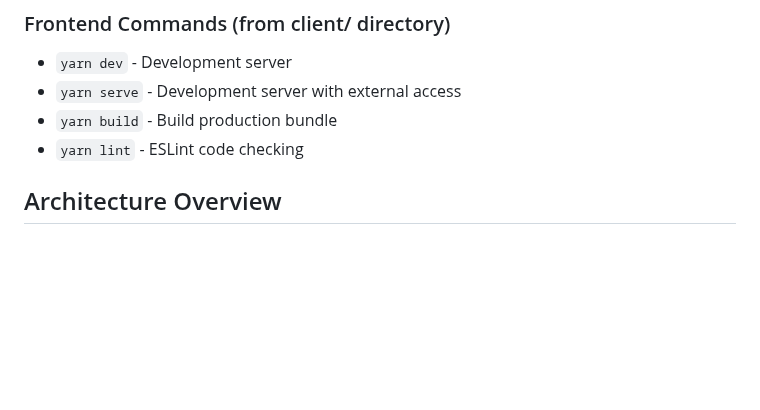
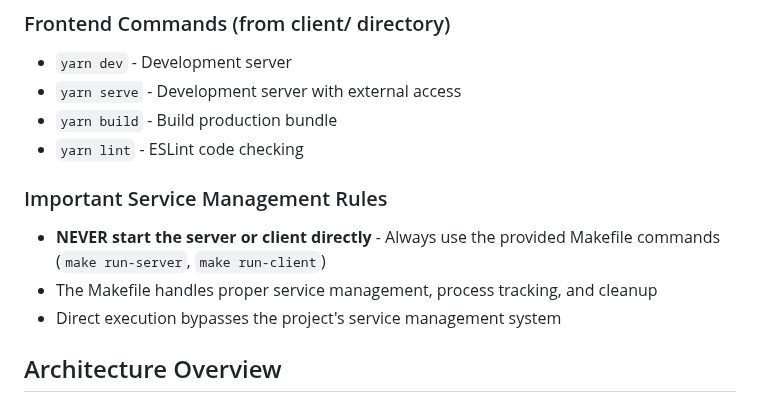
Before and after one commit to BreakTheBeta/SplashClub, a Markdown page: CLAUDE.md, the part around the change. GitHub-like rendering; blank space fills up the shorter version.

Commit message:
ww/improved claude

```diff
--- a/CLAUDE.md
+++ b/CLAUDE.md
@@ -23,6 +23,11 @@ This file provides guidance to Claude Code (claude.ai/code) when working with co
 - `yarn serve` - Development server with external access
 - `yarn build` - Build production bundle
 - `yarn lint` - ESLint code checking
+
+### Important Service Management Rules
+- **NEVER start the server or client directly** - Always use the provided Makefile commands (`make run-server`, `make run-client`)
+- The Makefile handles proper service management, process tracking, and cleanup
+- Direct execution bypasses the project's service management system
 
 ## Architecture Overview
 
```
